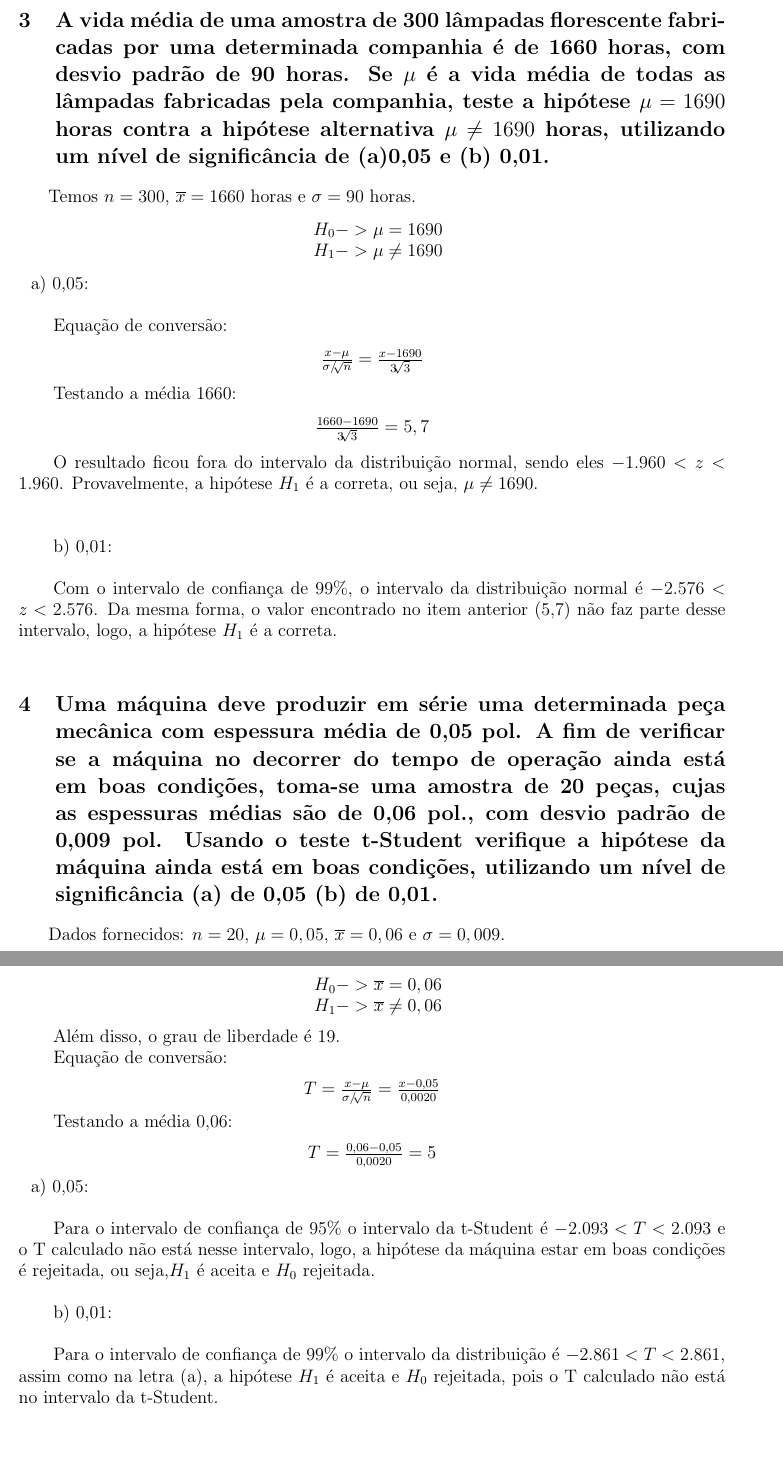
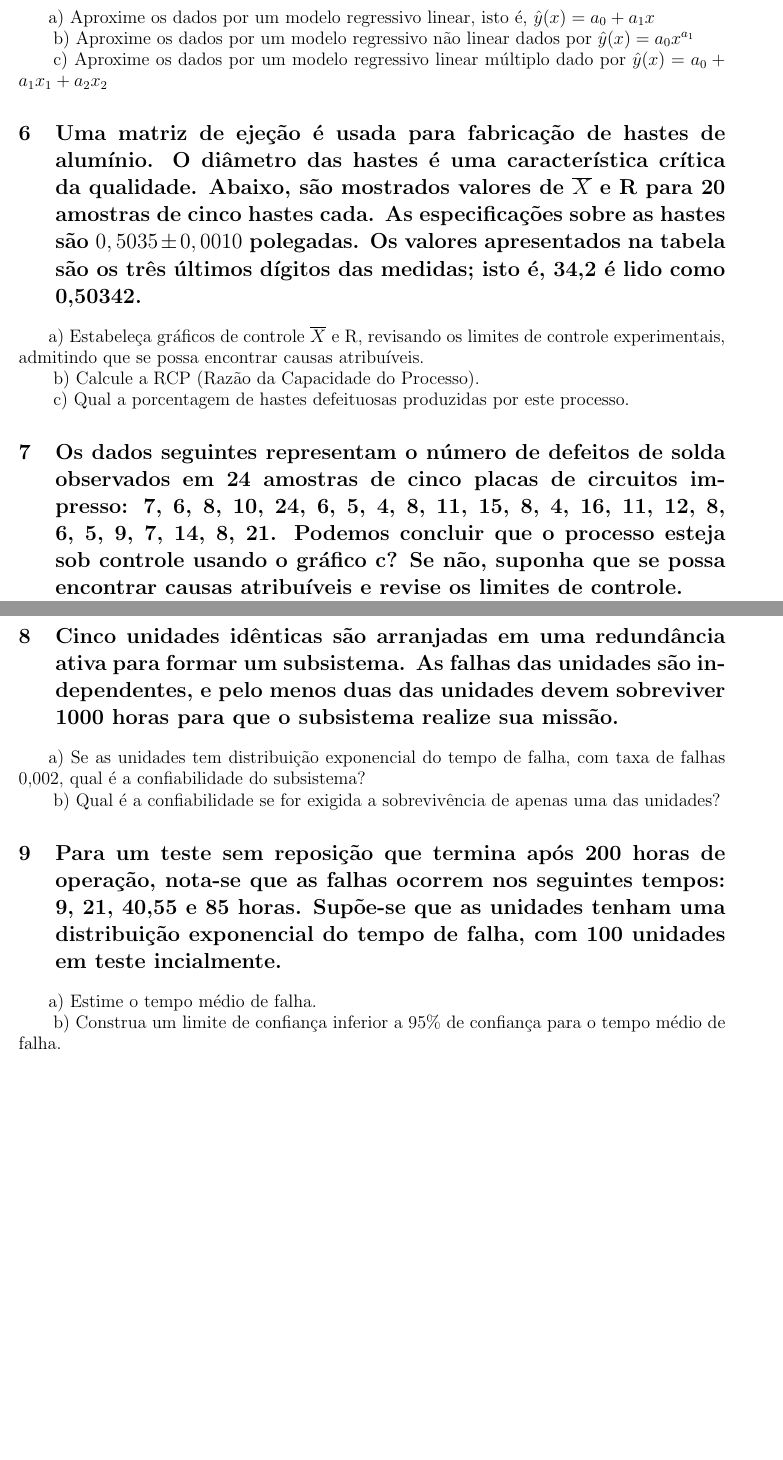
Before and after one commit to AndressaStefany/lista3_topicos, a LaTeX document (relatório/lista.tex): two parts of pages 5 and 6 of 7, joined at a grey line, cut at the place of the change, the shorter picture padded with empty space. Compiled offline with pdfLaTeX; the source files are stored in an older character set and shown here as Unicode.

Commit message:
enunciados

```diff
--- a/relatório/lista.tex
+++ b/relatório/lista.tex
@@ -102 +105,4 @@
+	\paragraph{}
+	\hspace{8pt}a) Aproxime os dados por um modelo regressivo linear, isto é, $\hat{y}(x)=a_0+a_1x$
 
+	\hspace{8pt}b) Aproxime os dados por um modelo regressivo não linear dados por $\hat{y}(x)=a_0x^{a_1}$
@@ -107,3 +109,6 @@
 
-	\hspace{8pt}Temos que $\alpha=0,05$ e que o grau de liberdade é $n-1$, então, $n_1-1=19$ e $n_2-1=14$. Encontramos:
+	\hspace{8pt}c) Aproxime os dados por um modelo regressivo linear múltiplo dado por $\hat{y}(x)=a_0+a_1x_1+a_2x_2$
 
+	\section{Uma matriz de ejeção é usada para fabricação de hastes de alumínio. O diâmetro das hastes é uma característica crítica da qualidade. Abaixo, são mostrados valores de $\overline{X}$ e R para 20 amostras de cinco hastes cada. As especificações sobre as hastes são $0,5035\pm0,0010$ polegadas. Os valores apresentados na tabela são os três últimos dígitos das medidas; isto é, 34,2 é lido como 0,50342.}
+	\paragraph{}
+	\hspace{8pt}a) Estabeleça gráficos de controle $\overline{X}$ e R, revisando os limites de controle experimentais, admitindo que se possa encontrar causas atribuíveis.
@@ -123,54 +115,19 @@
 
-	\section{A vida média de uma amostra de 300 lâmpadas florescente fabricadas por uma determinada companhia é de 1660 horas, com desvio padrão de 90 horas. Se $\mu$ é a vida média de todas as lâmpadas fabricadas pela companhia, teste a hipótese $\mu=1690$ horas contra a hipótese alternativa $\mu\neq1690$ horas, utilizando um nível de significância de (a)0,05 e (b) 0,01.}
+	\hspace{8pt}b) Calcule a RCP (Razão da Capacidade do Processo).
+
+	\hspace{8pt}c) Qual a porcentagem de hastes defeituosas produzidas por este processo.
+
+	\section{Os dados seguintes representam o número de defeitos de solda observados em 24 amostras de cinco placas de circuitos impresso: 7, 6, 8, 10, 24, 6, 5, 4, 8, 11, 15, 8, 4, 16, 11, 12, 8, 6, 5, 9, 7, 14, 8, 21. Podemos concluir que o processo esteja sob controle usando o gráfico c? Se não, suponha que se possa encontrar causas atribuíveis e revise os limites de controle.}
 	\paragraph{}
-	\hspace{8pt}Temos $n=300$, $\overline{x}=1660$ horas e $\sigma=90$ horas.
-	\begin{center}
-	\hspace{8pt}$H_0->\mu=1690$\\
+	\hspace{8pt}
 
-	\hspace{8pt}$H_1->\mu\neq1690$\\
-	\end{center}
-	\hspace{8pt}a) 0,05:\\
+	\section{Cinco unidades idênticas são arranjadas em uma redundância ativa para formar um subsistema. As falhas das unidades são independentes, e pelo menos duas das unidades devem sobreviver 1000 horas para que o subsistema realize sua missão.}
+	\paragraph{}
+	\hspace{8pt}a) Se as unidades tem distribuição exponencial do tempo de falha, com taxa de falhas 0,002, qual é a confiabilidade do subsistema?
 
-	\hspace{8pt}Equação de conversão:
-	\begin{center}
-	$\frac{x-\mu}{\sigma/\sqrt[]{n}} = \frac{x-1690}{3\sqrt[]{3}}$
-	\end{center}
+	\hspace{8pt}b) Qual é a confiabilidade se for exigida a sobrevivência de apenas uma das unidades?
+		\section{Para um teste sem reposição que termina após 200 horas de operação, nota-se que as falhas ocorrem nos seguintes tempos: 9, 21, 40,55 e 85 horas. Supõe-se que as unidades tenham uma distribuição exponencial do tempo de falha, com 100 unidades em teste incialmente.}
+	\paragraph{}
+	\hspace{8pt}a) Estime o tempo médio de falha.
 
-	\hspace{8pt}Testando a média 1660:
-	\begin{center}
-	$\frac{1660-1690}{3\sqrt[]{3}}=5,7$
-	\end{center}
-
-	\hspace{8pt}O resultado ficou fora do intervalo da distribuição normal, sendo eles  $-1.960<z<1.960$. Provavelmente, a hipótese $H_1$ é a correta, ou seja, $\mu\neq1690$.\\\\
-
-	\hspace{8pt}b) 0,01:\\
-
-	\hspace{8pt}Com o intervalo de confiança de 99\%, o intervalo da distribuição normal é $-2.576<z<2.576$. Da mesma forma, o valor encontrado no item anterior (5,7) não faz parte desse intervalo, logo, a hipótese $H_1$ é a correta.\\
-
-	\section{Uma máquina deve produzir em série uma determinada peça mecânica com espessura média de 0,05 pol. A fim de verificar se a máquina no decorrer do tempo de operação ainda está em boas condições, toma-se uma amostra de 20 peças, cujas as espessuras médias são de 0,06 pol., com desvio padrão de 0,009 pol. Usando o teste t-Student verifique a hipótese da máquina ainda está em boas condições, utilizando um nível de significância (a) de 0,05 (b) de 0,01.}
-	\paragraph{}
-	\hspace{8pt}Dados fornecidos: $n=20$, $\mu=0,05$, $\overline{x}=0,06$ e $\sigma=0,009$.
-	\begin{center}
-	\hspace{8pt}$H_0->\overline{x}=0,06$\\
-
-	\hspace{8pt}$H_1->\overline{x}\neq0,06$\\
-	\end{center}
-
-	\hspace{8pt}Além disso, o grau de liberdade é 19.
-
-	\hspace{8pt}Equação de conversão:
-	\begin{center}
-	$T=\frac{x-\mu}{\sigma/\sqrt[]{n}} = \frac{x-0,05}{0,0020}$
-	\end{center}
-
-	\hspace{8pt}Testando a média 0,06:
-	\begin{center}
-	$T=\frac{0,06-0,05}{0,0020}=5$
-	\end{center}
-	\hspace{8pt}a) 0,05:\\
-
-	\hspace{8pt}Para o intervalo de confiança de 95\% o intervalo da t-Student é $-2.093 < T < 2.093$ e o T calculado não está nesse intervalo, logo, a hipótese da máquina estar em boas condições é rejeitada, ou seja,$H_1$ é aceita e $H_0$ rejeitada.\\
-
-	\hspace{8pt}b) 0,01:\\
-
-	\hspace{8pt}Para o intervalo de confiança de 99\% o intervalo da distribuição é $-2.861 < T < 2.861$, assim como na letra (a), a hipótese $H_1$ é aceita e $H_0$ rejeitada, pois o T calculado não está no intervalo da t-Student.\\
+	\hspace{8pt}b) Construa um limite de confiança inferior a 95\% de confiança para o tempo médio de falha.
```
Also changed, not shown: relatório/lista.tex (61 more changed lines).
